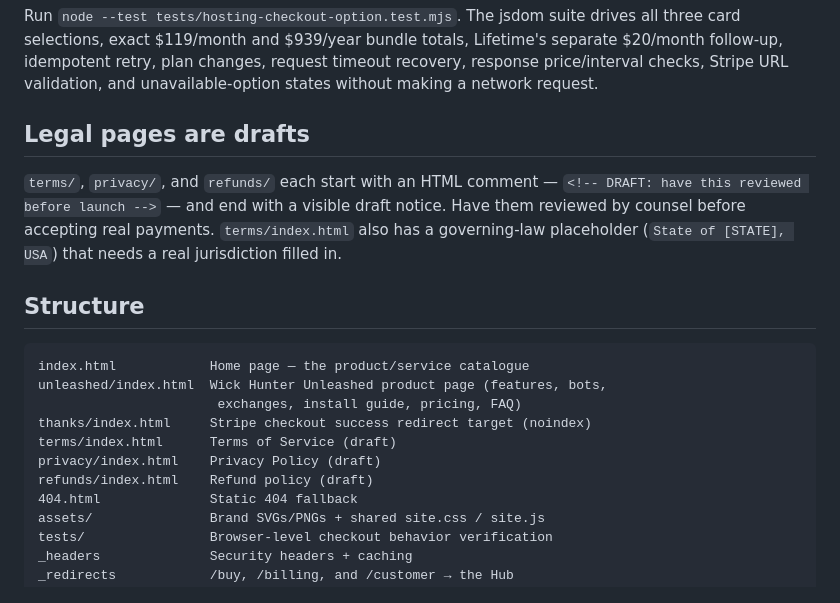
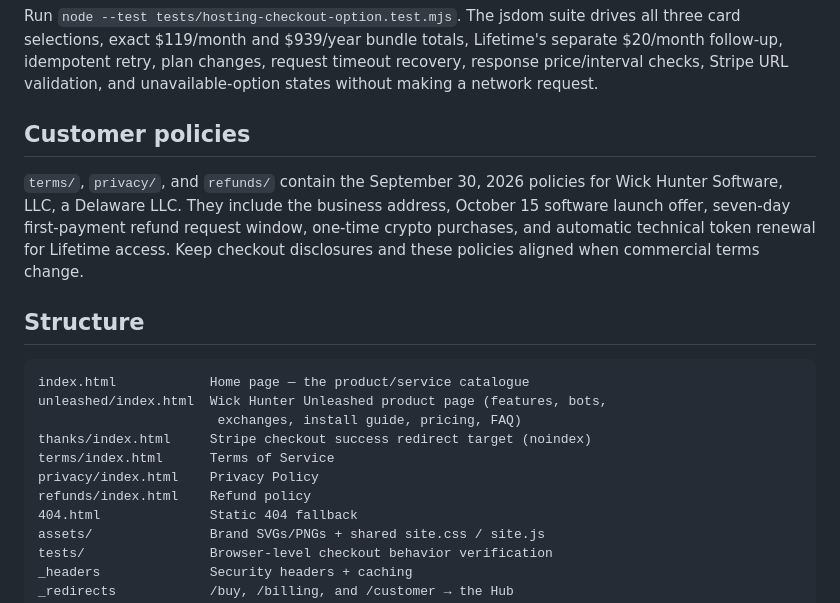
Before and after one commit to WickHunter/wickhunter-unleashed-website, a Markdown page: README.md, the part around the change. Drawn GitHub-style.

Commit message:
Align website runbook with published customer policies

```diff
--- a/README.md
+++ b/README.md
@@ -88,13 +88,9 @@ Lifetime's separate $20/month follow-up, idempotent retry, plan changes,
 request timeout recovery, response price/interval checks, Stripe URL validation,
 and unavailable-option states without making a network request.
 
-## Legal pages are drafts
+## Customer policies
 
-`terms/`, `privacy/`, and `refunds/` each start with an HTML comment —
-`<!-- DRAFT: have this reviewed before launch -->` — and end with a visible
-draft notice. Have them reviewed by counsel before accepting real payments.
-`terms/index.html` also has a governing-law placeholder (`State of [STATE],
-USA`) that needs a real jurisdiction filled in.
+`terms/`, `privacy/`, and `refunds/` contain the September 30, 2026 policies for Wick Hunter Software, LLC, a Delaware LLC. They include the business address, October 15 software launch offer, seven-day first-payment refund request window, one-time crypto purchases, and automatic technical token renewal for Lifetime access. Keep checkout disclosures and these policies aligned when commercial terms change.
 
 ## Structure
 
@@ -103,9 +99,9 @@ index.html            Home page — the product/service catalogue
 unleashed/index.html  Wick Hunter Unleashed product page (features, bots,
                        exchanges, install guide, pricing, FAQ)
 thanks/index.html     Stripe checkout success redirect target (noindex)
-terms/index.html      Terms of Service (draft)
-privacy/index.html    Privacy Policy (draft)
-refunds/index.html    Refund policy (draft)
+terms/index.html      Terms of Service
+privacy/index.html    Privacy Policy
+refunds/index.html    Refund policy
 404.html              Static 404 fallback
 assets/               Brand SVGs/PNGs + shared site.css / site.js
 tests/                Browser-level checkout behavior verification
```
